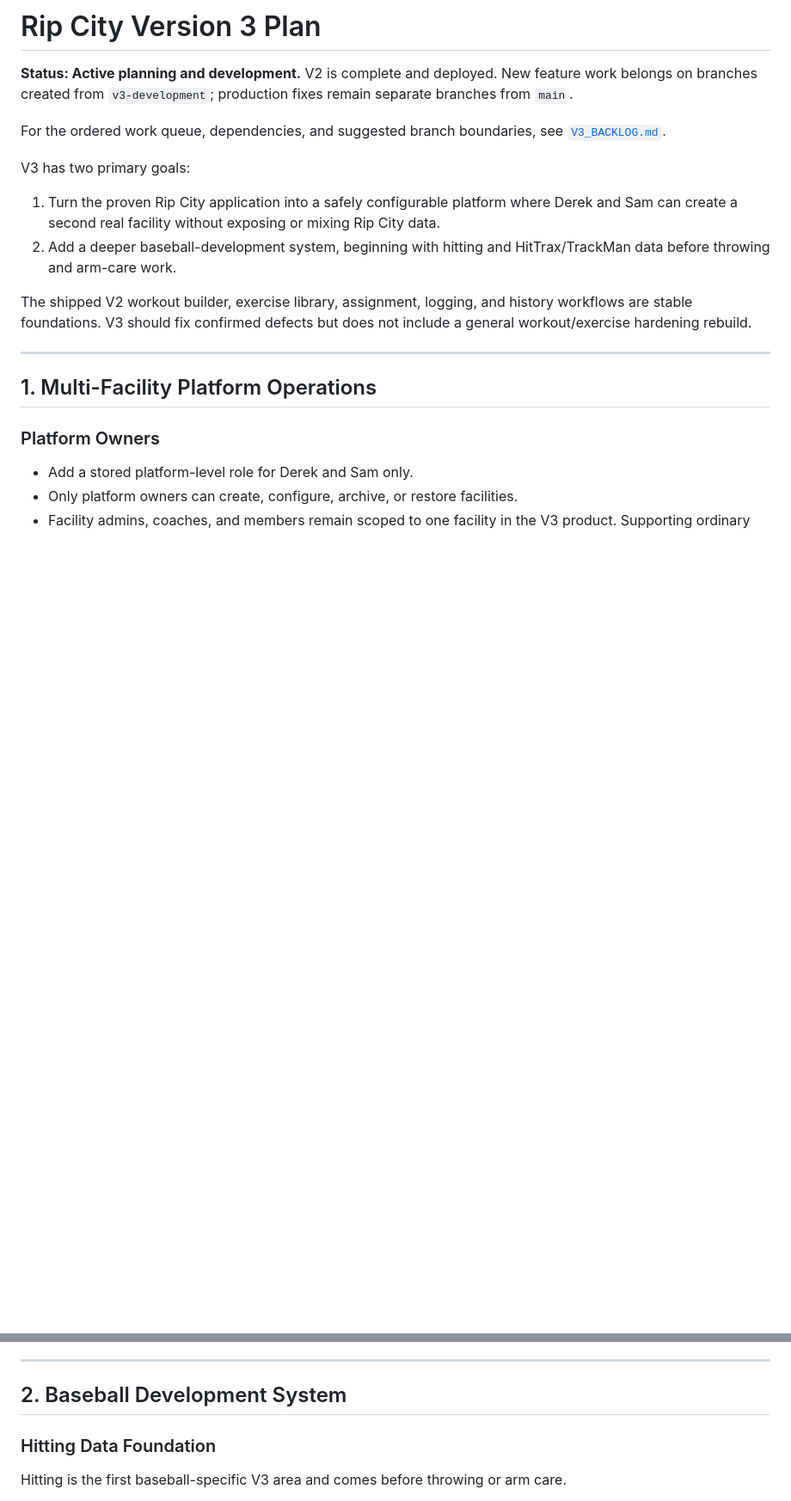
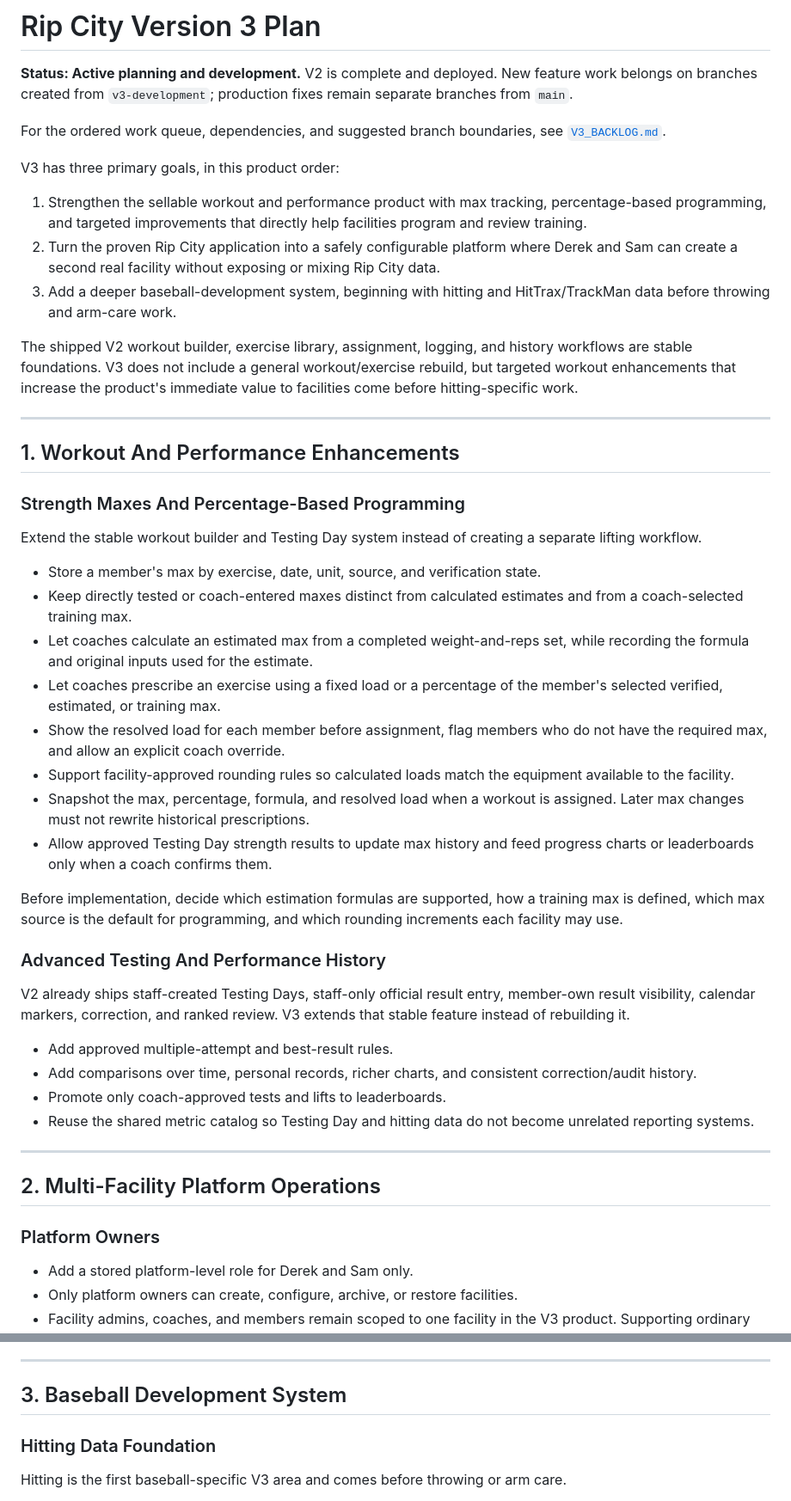
Before and after one commit to derekparis2/RipCity, a Markdown page: docs/VERSION_3_PLAN.md, 2 parts joined by grey strips. Shown at 86% size. Rendered like a GitHub page; blank space fills up the shorter version.

```diff
--- a/docs/VERSION_3_PLAN.md
+++ b/docs/VERSION_3_PLAN.md
@@ -7,21 +7,67 @@ fixes remain separate branches from `main`.
 For the ordered work queue, dependencies, and suggested branch boundaries, see
 [`V3_BACKLOG.md`](V3_BACKLOG.md).
 
-V3 has two primary goals:
+V3 has three primary goals, in this product order:
 
-1. Turn the proven Rip City application into a safely configurable platform
+1. Strengthen the sellable workout and performance product with max tracking,
+   percentage-based programming, and targeted improvements that directly help
+   facilities program and review training.
+2. Turn the proven Rip City application into a safely configurable platform
    where Derek and Sam can create a second real facility without exposing or
    mixing Rip City data.
-2. Add a deeper baseball-development system, beginning with hitting and
+3. Add a deeper baseball-development system, beginning with hitting and
    HitTrax/TrackMan data before throwing and arm-care work.
 
 The shipped V2 workout builder, exercise library, assignment, logging, and
-history workflows are stable foundations. V3 should fix confirmed defects but
-does not include a general workout/exercise hardening rebuild.
+history workflows are stable foundations. V3 does not include a general
+workout/exercise rebuild, but targeted workout enhancements that increase the
+product's immediate value to facilities come before hitting-specific work.
 
 ---
 
-## 1. Multi-Facility Platform Operations
+## 1. Workout And Performance Enhancements
+
+### Strength Maxes And Percentage-Based Programming
+
+Extend the stable workout builder and Testing Day system instead of creating a
+separate lifting workflow.
+
+- Store a member's max by exercise, date, unit, source, and verification state.
+- Keep directly tested or coach-entered maxes distinct from calculated
+  estimates and from a coach-selected training max.
+- Let coaches calculate an estimated max from a completed weight-and-reps set,
+  while recording the formula and original inputs used for the estimate.
+- Let coaches prescribe an exercise using a fixed load or a percentage of the
+  member's selected verified, estimated, or training max.
+- Show the resolved load for each member before assignment, flag members who
+  do not have the required max, and allow an explicit coach override.
+- Support facility-approved rounding rules so calculated loads match the
+  equipment available to the facility.
+- Snapshot the max, percentage, formula, and resolved load when a workout is
+  assigned. Later max changes must not rewrite historical prescriptions.
+- Allow approved Testing Day strength results to update max history and feed
+  progress charts or leaderboards only when a coach confirms them.
+
+Before implementation, decide which estimation formulas are supported, how a
+training max is defined, which max source is the default for programming, and
+which rounding increments each facility may use.
+
+### Advanced Testing And Performance History
+
+V2 already ships staff-created Testing Days, staff-only official result entry,
+member-own result visibility, calendar markers, correction, and ranked review.
+V3 extends that stable feature instead of rebuilding it.
+
+- Add approved multiple-attempt and best-result rules.
+- Add comparisons over time, personal records, richer charts, and consistent
+  correction/audit history.
+- Promote only coach-approved tests and lifts to leaderboards.
+- Reuse the shared metric catalog so Testing Day and hitting data do not become
+  unrelated reporting systems.
+
+---
+
+## 2. Multi-Facility Platform Operations
 
 ### Platform Owners
 
@@ -81,7 +127,7 @@ does not include a general workout/exercise hardening rebuild.
 
 ---
 
-## 2. Baseball Development System
+## 3. Baseball Development System
 
 ### Hitting Data Foundation
 
```
Also changed, not shown: other parts of docs/VERSION_3_PLAN.md (+4 -17 lines), docs/V3_BACKLOG.md (+38 -19 lines).
